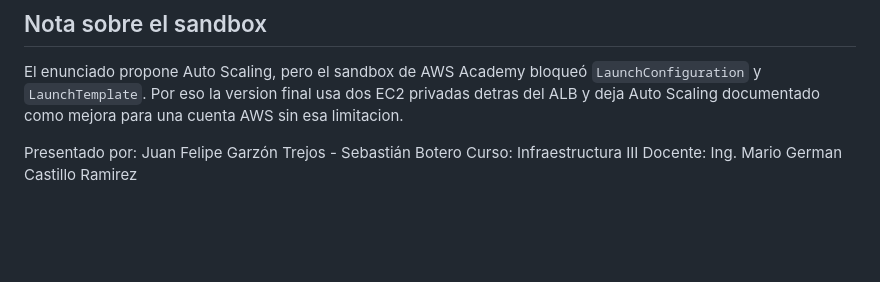
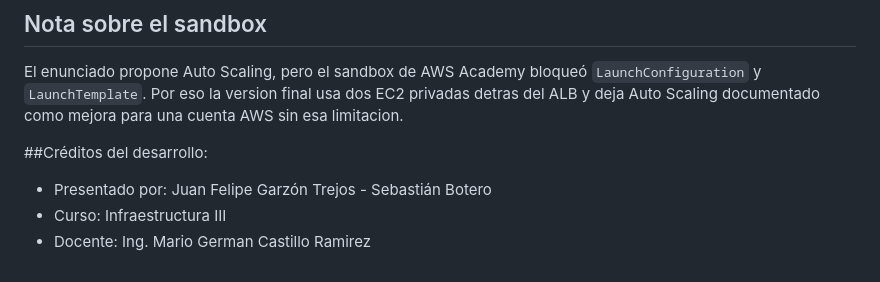
Before and after one commit to Gafoxxx/ECOMMERCE-AWS-IAC, a Markdown page: README.md, the part around the change. GitHub-like rendering; blank space fills up the shorter version.

```diff
--- a/README.md
+++ b/README.md
@@ -77,7 +77,7 @@ La guia completa esta en [docs/Guia_Despliegue_AWS.md](docs/Guia_Despliegue_AWS.
 
 El enunciado propone Auto Scaling, pero el sandbox de AWS Academy bloqueó `LaunchConfiguration` y `LaunchTemplate`. Por eso la version final usa dos EC2 privadas detras del ALB y deja Auto Scaling documentado como mejora para una cuenta AWS sin esa limitacion.
 
-
-Presentado por: Juan Felipe Garzón Trejos - Sebastián Botero
-Curso: Infraestructura III
-Docente: Ing. Mario German Castillo Ramirez
+##Créditos del desarrollo:
+- Presentado por: Juan Felipe Garzón Trejos - Sebastián Botero
+- Curso: Infraestructura III
+- Docente: Ing. Mario German Castillo Ramirez
```
